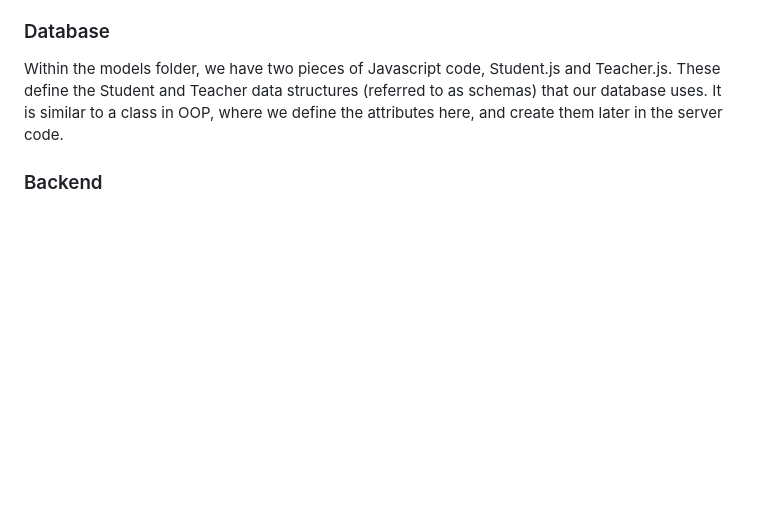
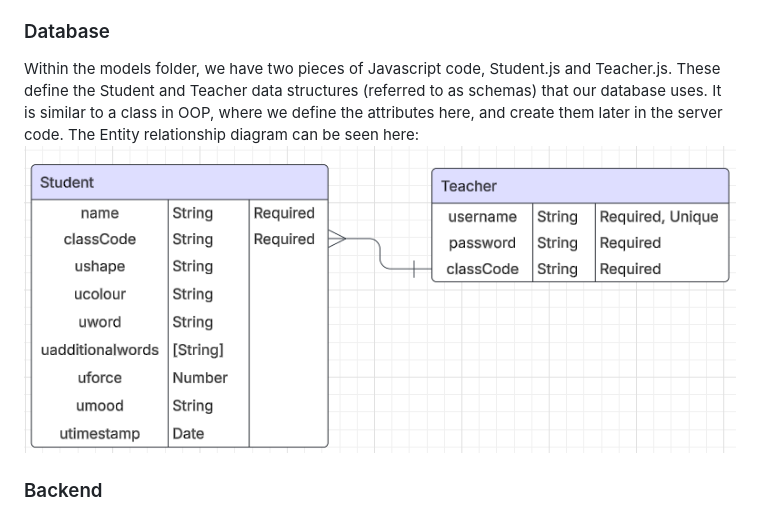
Before and after one commit to emmaegnot/thinking-space, a Markdown page: README.md, the part around the change. GitHub-like rendering; pictures changed too: image.png (added); blank space fills up the shorter version.

Commit message:
Completed database structure section of handover doc, added ER diagram

```diff
--- a/README.md
+++ b/README.md
@@ -48,6 +48,8 @@ This website aims to tackle behavioural problems in children by providing them w
 Code relating to the project itself can be found in the src folder at root level. Anything outside of this folder are files for Github, Docker, Node.js or generic project work like this README and some research. In src, the code can generally be organised into four sections: database, frontend, backend and CI.
 ### Database
 Within the models folder, we have two pieces of Javascript code, Student.js and Teacher.js. These define the Student and Teacher data structures (referred to as schemas) that our database uses. It is similar to a class in OOP, where we define the attributes here, and create them later in the server code.
+The Entity relationship diagram can be seen here:
+![erd](image.png)
 ### Backend
 Within the server folder, our main backend file, server.js can be found. This is the file we run to get the website up and running. It is decently long, but essentially it describes how our server should react to a multitude of different requests.
 ### Frontend
```
Also changed, not shown: docs/handover.md (+7 -0 lines), docs/entity-relationship-diagram.png (added), docs/image.png (added).
